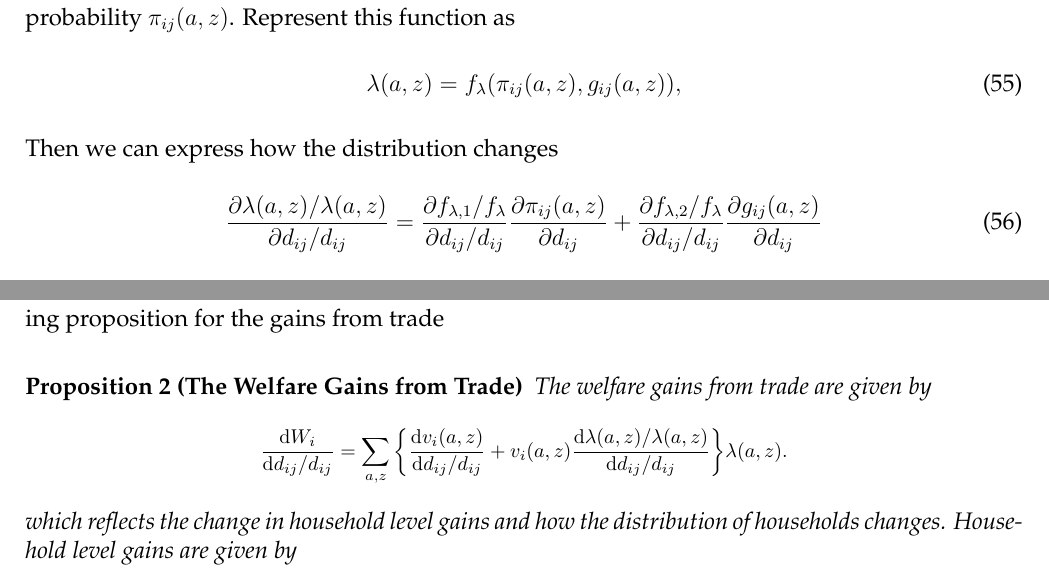
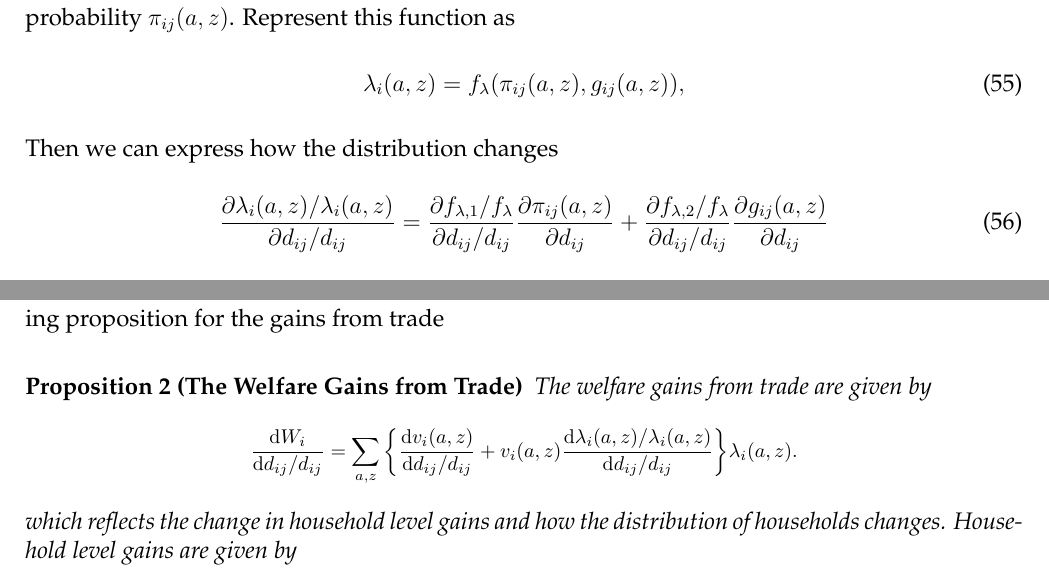
Before and after one commit to mwaugh0328/heterogeneous-agent-trade, a LaTeX document (notes/heterogeneous-agent-trade.tex): two parts of pages 15 and 19 of 26, joined at a grey line, cut so that both start at the same text. The pictures show the PDF file notes/heterogeneous-agent-trade.pdf that the author committed with the source.

Commit message:
redo chain rule

```diff
--- a/notes/heterogeneous-agent-trade.tex
+++ b/notes/heterogeneous-agent-trade.tex
@@ -569,25 +569,25 @@ Mathematically, the trade elasticity equals the difference between the elasticit
 \end{align}
 The change in imports between $i$ and $j$ with respect to a change in trade costs is:
 \begin{align}
-\frac{\partial  M_{ij}}{\partial d_{ij}} = \sum_{a,z} \bigg \{ \frac{\partial p_{ij}c_{ij}(a,z)}{\partial d_{ij}} \pi_{ij}(a,z)\lambda(a,z) +
- \frac{\partial \pi_{ij}(a,z)}{\partial d_{ij}} p_{ij}c_{ij}(a,z)\lambda(a,z)  +
-\frac{\partial \lambda(a,z)}{\partial d_{ij}} p_{ij}c_{ij}(a,z)\pi_{ij}(a,z) \bigg \}.
+\frac{\partial  M_{ij}}{\partial d_{ij}} = \sum_{a,z} \bigg \{ \frac{\partial p_{ij}c_{ij}(a,z)}{\partial d_{ij}} \pi_{ij}(a,z)\lambda_{i}(a,z) +
+ \frac{\partial \pi_{ij}(a,z)}{\partial d_{ij}} p_{ij}c_{ij}(a,z)\lambda_{i}(a,z)  +
+\frac{\partial \lambda_{i}(a,z)}{\partial d_{ij}} p_{ij}c_{ij}(a,z)\pi_{ij}(a,z) \bigg \}.
 \end{align}
-Divide the stuff on the inside of the brackets by household level imports $p_{ij}c_{ij}(a,z)\pi_{ij}(a,z) \lambda(a,z)$ and multiply on the outside giving,
+Divide the stuff on the inside of the brackets by household level imports $p_{ij}c_{ij}(a,z)\pi_{ij}(a,z) \lambda_{i}(a,z)$ and multiply on the outside giving,
 \begin{align}
 \frac{\partial  M_{ij}}{\partial d_{ij}} = \sum_{a,z} \bigg \{ \frac{\partial p_{ij}c_{ij}(a,z)/ p_{ij}c_{ij}(a,z)}{\partial d_{ij}} +
  \frac{\partial \pi_{ij}(a,z) / \pi_{ij}(a,z)}{\partial d_{ij}}  +
-\frac{\partial \lambda(a,z) / \lambda(a,z)}{\partial d_{ij}} \bigg \} p_{ij}c_{ij}(a,z)\pi_{ij}(a,z) \lambda(a,z).
+\frac{\partial \lambda_{i}(a,z) / \lambda_{i}(a,z)}{\partial d_{ij}} \bigg \} p_{ij}c_{ij}(a,z)\pi_{ij}(a,z) \lambda_{i}(a,z).
 \end{align}
 Define the following weight which is the share of goods that those with states $a,z$ account for in total expenditures from $j$ as
 \begin{align}
-\omega_{ij}(a,z) = \frac{p_{ij}c_{ij}(a,z)\pi_{ij}(a,z) \lambda(a,z)}{M_{ij}}.
+\omega_{ij}(a,z) = \frac{p_{ij}c_{ij}(a,z)\pi_{ij}(a,z) \lambda_{i}(a,z)}{M_{ij}}.
 \end{align}
 where the sum of $\omega_{ij}(a,z)$ equals total imports $M_{ij}$. This gives a nice expression for the import elasticity
 \begin{align}
 \frac{\partial  M_{ij} / M_{ij}}{\partial d_{ij} / d_{ij}} = \sum_{a,z} \bigg \{ \underbrace{ \frac{\partial p_{ij}c_{ij}(a,z)/ p_{ij}c_{ij}(a,z)}{\partial d_{ij} / d_{ij}} }_{\theta_{ij}(a,z)^{I}}+
 \underbrace{\frac{\partial \pi_{ij}(a,z) / \pi_{ij}(a,z)}{\partial d_{ij} / d_{ij}} }_{\theta_{ij}(a,z)^{E}} +
-\underbrace{\frac{\partial \lambda(a,z) / \lambda(a,z)}{\partial d_{ij} / d_{ij}}}_{\theta_{ij}(a,z)^{D}} \bigg \} \omega_{ij}(a,z)
+\underbrace{\frac{\partial \lambda_{i}(a,z) / \lambda_{i}(a,z)}{\partial d_{ij} / d_{ij}}}_{\theta_{ij}(a,z)^{D}} \bigg \} \omega_{ij}(a,z)
 \end{align}
 or more succinctly as
 \begin{align}
@@ -615,14 +615,14 @@ Given the expression in (\ref{eq:def_trade_elasticity}), Proposition \ref{apx-pr
 \begin{align}
 \nonumber
 \theta_{ij}(a,z)^{I} = \frac{\partial p_{ij}c_{ij}(a,z)/ p_{ij}c_{ij}(a,z)}{\partial d_{ij} / d_{ij}}, \ \ \ \ \ \ \theta_{ij}(a,z)^{E} = \frac{\partial \pi_{ij}(a,z) / \pi_{ij}(a,z)}{\partial d_{ij} / d_{ij}}, \ \ \ \ \
-\theta_{ij}(a,z)^{D} = \frac{\partial \lambda(a,z) / \lambda(a,z)}{\partial d_{ij} / d_{ij}}
+\theta_{ij}(a,z)^{D} = \frac{\partial \lambda_{i}(a,z) / \lambda_{i}(a,z)}{\partial d_{ij} / d_{ij}}
 \end{align}
 }
 and the expenditure weights are defined as
 {\footnotesize
 \begin{align}
 \nonumber
-\omega_{ij}(a,z) = \frac{p_{ij}c_{ij}(a,z)\pi_{ij}(a,z) \lambda(a,z)}{M_{ij}}
+\omega_{ij}(a,z) = \frac{p_{ij}c_{ij}(a,z)\pi_{ij}(a,z) \lambda_{i}(a,z)}{M_{ij}}
 \end{align}
 }
 \end{prp}
@@ -652,14 +652,14 @@ The first term reflects how the choice specific value function changes with trad
 
 Admittedly, the terms in (\ref{eq:apx-extensive-margin}) are complicated objects: their state dependent and forward looking with the value functions showing up. More subtle is the fact that the household's income fluctuations problem imposes a cross-equation restriction between the intensive margin elasticity in and extensive margin given how assets and consumption are responding to changes in prices via changes in trade costs. This last point becomes more transparent when looking at the distribution margin trade elasticity.
 
-\textbf{The Distribution Trade Elasticity.} I can connect the intensive and extensive margin trade elasticities with how the distribution changes in the following way. First, notice that the mass of households $\lambda(a,z)$ depends if a function of the asset policy function $g_{ij}(a,z)$ and the choice probability $\pi_{ij}(a,z)$. Represent this function as
+\textbf{The Distribution Trade Elasticity.} I can connect the intensive and extensive margin trade elasticities with how the distribution changes in the following way. First, notice that the mass of households $\lambda_{i}(a,z)$ depends if a function of the asset policy function $g_{ij}(a,z)$ and the choice probability $\pi_{ij}(a,z)$. Represent this function as
 \begin{align}
 %why does this only dependon i,j%
-\lambda(a,z) = f_{\lambda}(\pi_{ij}(a,z),g_{ij}(a,z)),
+\lambda_{i}(a,z) = f_{\lambda}(\pi_{ij}(a,z),g_{ij}(a,z)),
 \end{align}
 Then we can express how the distribution changes
 \begin{align}
-\frac{\partial \lambda(a,z)/\lambda(a,z)}{\partial d_{ij}/d_{ij}}  = \frac{\partial f_{\lambda, 1} / f_{\lambda} }{\partial d_{ij}/d_{ij}} \frac{\partial \pi_{ij}(a,z)}{\partial d_{ij}} +
+\frac{\partial \lambda_{i}(a,z)/\lambda_{i}(a,z)}{\partial d_{ij}/d_{ij}}  = \frac{\partial f_{\lambda, 1} / f_{\lambda} }{\partial d_{ij}/d_{ij}} \frac{\partial \pi_{ij}(a,z)}{\partial d_{ij}} +
 \frac{\partial f_{\lambda, 2} / f_{\lambda} }{\partial d_{ij}/d_{ij}} \frac{\partial g_{ij}(a,z)}{\partial d_{ij}}
 \label{eq:apx-distribution-margin}
 \end{align}
@@ -671,12 +671,12 @@ This section derives the gains from a permanent change in trade costs, across st
 
 The analysis proceeds in several steps. To compute how social welfare changes, I'll focus on a utilitarian social welfare function so:
 \begin{align}
-W_{i} = \sum_{a,z} v_{i}(a,z)\lambda(a,z)
+W_{i} = \sum_{a,z} v_{i}(a,z)\lambda_{i}(a,z)
 \label{eq:apx-social-welfare}
 \end{align}
 Then the total change in total welfare is
 \begin{align}
-\frac{\mathrm{d} W_{i}}{\mathrm{d} d_{ij} / d_{ij}} = \sum_{a,z} \bigg \{ \frac{\mathrm{d} v_i(a, z)}{\mathrm{d} d_{ij} / d_{ij}}  + v_{i}(a,z) \frac{\mathrm{d} \lambda(a,z)/ \lambda(a,z)}{\mathrm{d} d_{ij} / d_{ij}}  \bigg \} \lambda(a,z).
+\frac{\mathrm{d} W_{i}}{\mathrm{d} d_{ij} / d_{ij}} = \sum_{a,z} \bigg \{ \frac{\mathrm{d} v_i(a, z)}{\mathrm{d} d_{ij} / d_{ij}}  + v_{i}(a,z) \frac{\mathrm{d} \lambda_{i}(a,z)/ \lambda_{i}(a,z)}{\mathrm{d} d_{ij} / d_{ij}}  \bigg \} \lambda_{i}(a,z).
 \label{eq:apx-social-welfare-change}
 \end{align}
 What illustrates is that the gains from trade come through two forces. The first component reflects changes in household-level welfare. So conditional on a distribution of households across states, are housholds better or worse off. The second component is about reallocation, i.e., if|at the old $v$'s|does the distribution change so that social welfare gets better or worse. The change in social welfare is then the weighted average of these two forces with the weights being those at the initial distribution.
@@ -769,7 +769,7 @@ Where the first component is the expected discounted gains from substitution, ga
 \begin{prp}[\textbf{The Welfare Gains from Trade}] \label{apx-prp:gains-trade} The welfare gains from trade are given by
 {\footnotesize
 \begin{align}
-\frac{\mathrm{d} W_{i}}{\mathrm{d} d_{ij} / d_{ij}} = \sum_{a,z} \bigg \{ \frac{\mathrm{d} v_i(a, z)}{\mathrm{d} d_{ij} / d_{ij}}  + v_{i}(a,z) \frac{\mathrm{d} \lambda(a,z)/ \lambda(a,z)}{\mathrm{d} d_{ij} / d_{ij}}  \bigg \} \lambda(a,z).
+\frac{\mathrm{d} W_{i}}{\mathrm{d} d_{ij} / d_{ij}} = \sum_{a,z} \bigg \{ \frac{\mathrm{d} v_i(a, z)}{\mathrm{d} d_{ij} / d_{ij}}  + v_{i}(a,z) \frac{\mathrm{d} \lambda_{i}(a,z)/ \lambda_{i}(a,z)}{\mathrm{d} d_{ij} / d_{ij}}  \bigg \} \lambda_{i}(a,z).
 \nonumber
 \end{align}
 }which reflects the change in household level gains and how the distribution of households changes. Household level gains are given by
```
Also changed, not shown: notes/heterogeneous-agent-trade.pdf, notes/heterogeneous-agent-trade.tex (8 more changed lines).
